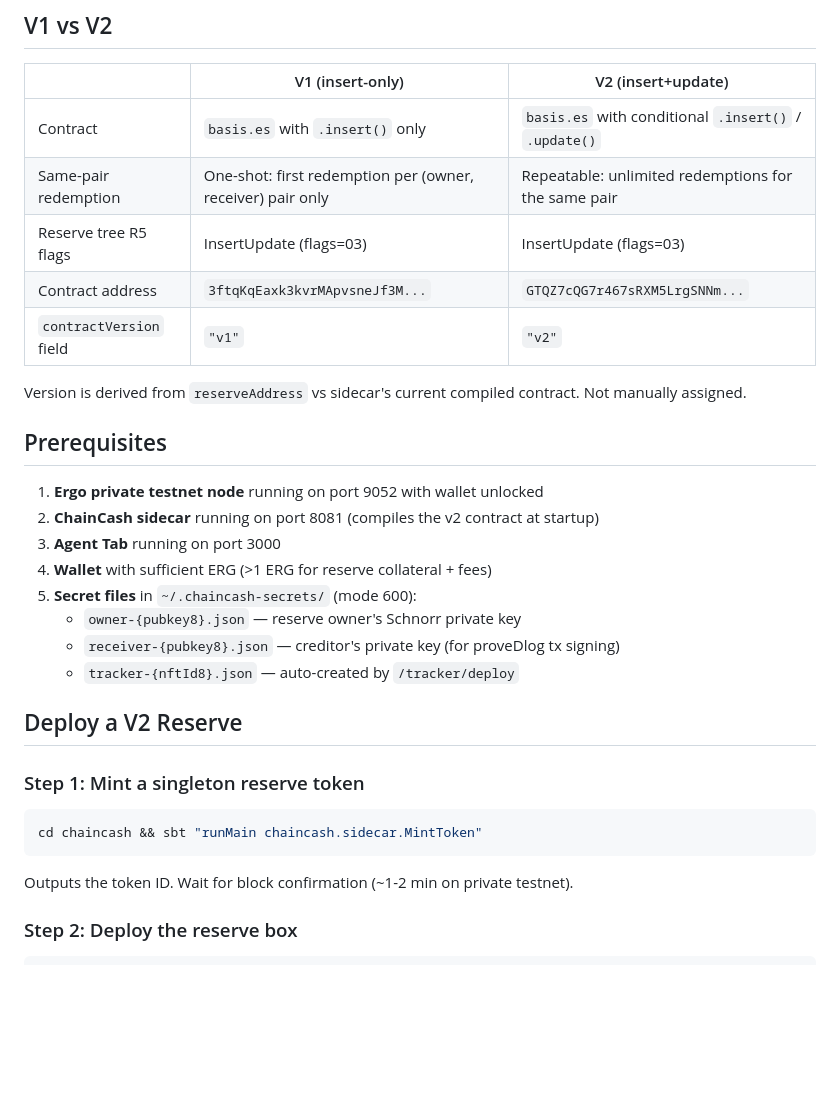
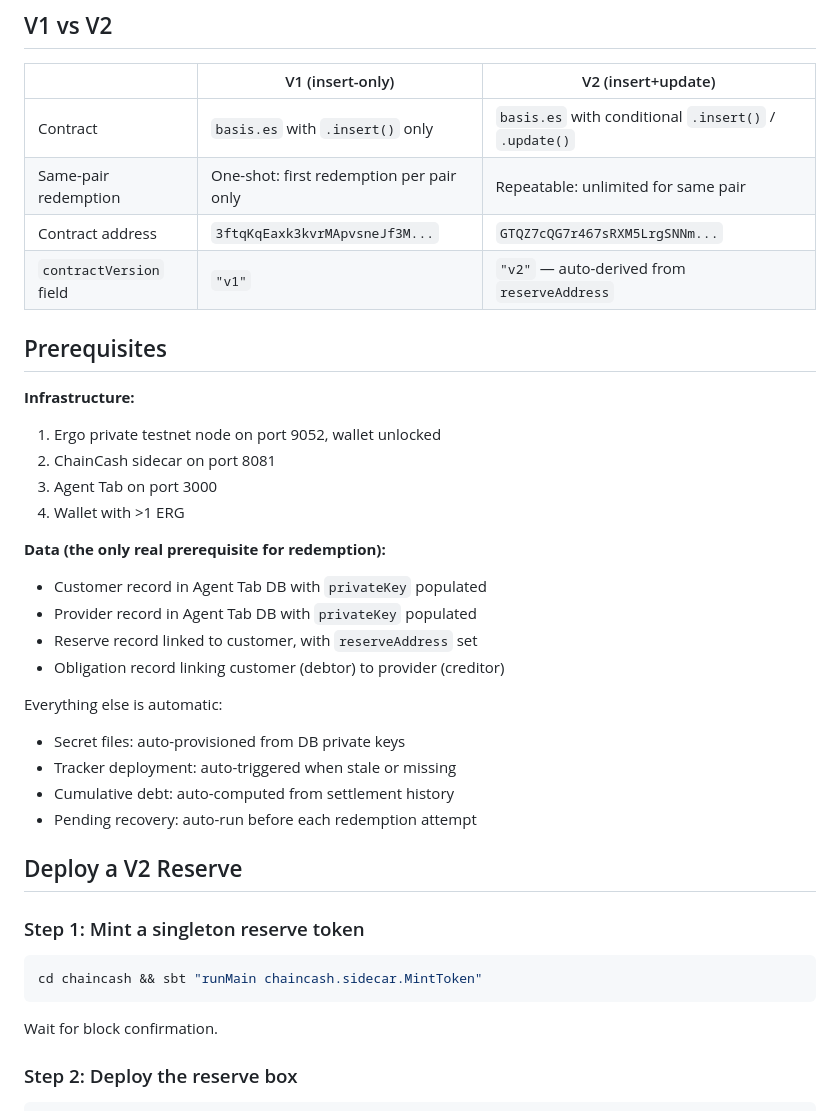
Before and after one commit to fitzss/agent-credit, a Markdown page: agent-tab/docs/v2-runbook.md, the part around one of its changes. GitHub-like rendering; blank space fills up the shorter version.

````diff
--- a/agent-tab/docs/v2-runbook.md
+++ b/agent-tab/docs/v2-runbook.md
@@ -7,23 +7,29 @@ Operator guide for the repeatable same-pair redemption path.
 | | V1 (insert-only) | V2 (insert+update) |
 |---|---|---|
 | Contract | `basis.es` with `.insert()` only | `basis.es` with conditional `.insert()` / `.update()` |
-| Same-pair redemption | One-shot: first redemption per (owner, receiver) pair only | Repeatable: unlimited redemptions for the same pair |
-| Reserve tree R5 flags | InsertUpdate (flags=03) | InsertUpdate (flags=03) |
+| Same-pair redemption | One-shot: first redemption per pair only | Repeatable: unlimited for same pair |
 | Contract address | `3ftqKqEaxk3kvrMApvsneJf3M...` | `GTQZ7cQG7r467sRXM5LrgSNNm...` |
-| `contractVersion` field | `"v1"` | `"v2"` |
-
-Version is derived from `reserveAddress` vs sidecar's current compiled contract. Not manually assigned.
+| `contractVersion` field | `"v1"` | `"v2"` — auto-derived from `reserveAddress` |
 
 ## Prerequisites
 
-1. **Ergo private testnet node** running on port 9052 with wallet unlocked
-2. **ChainCash sidecar** running on port 8081 (compiles the v2 contract at startup)
-3. **Agent Tab** running on port 3000
-4. **Wallet** with sufficient ERG (>1 ERG for reserve collateral + fees)
-5. **Secret files** in `~/.chaincash-secrets/` (mode 600):
-   - `owner-{pubkey8}.json` — reserve owner's Schnorr private key
-   - `receiver-{pubkey8}.json` — creditor's private key (for proveDlog tx signing)
-   - `tracker-{nftId8}.json` — auto-created by `/tracker/deploy`
+**Infrastructure:**
+1. Ergo private testnet node on port 9052, wallet unlocked
+2. ChainCash sidecar on port 8081
+3. Agent Tab on port 3000
+4. Wallet with >1 ERG
+
+**Data (the only real prerequisite for redemption):**
+- Customer record in Agent Tab DB with `privateKey` populated
+- Provider record in Agent Tab DB with `privateKey` populated
+- Reserve record linked to customer, with `reserveAddress` set
+- Obligation record linking customer (debtor) to provider (creditor)
+
+Everything else is automatic:
+- Secret files: auto-provisioned from DB private keys
+- Tracker deployment: auto-triggered when stale or missing
+- Cumulative debt: auto-computed from settlement history
+- Pending recovery: auto-run before each redemption attempt
 
 ## Deploy a V2 Reserve
 
@@ -33,7 +39,7 @@ Version is derived from `reserveAddress` vs sidecar's current compiled contract.
 cd chaincash && sbt "runMain chaincash.sidecar.MintToken"
 ```
 
-Outputs the token ID. Wait for block confirmation (~1-2 min on private testnet).
+Wait for block confirmation.
 
 ### Step 2: Deploy the reserve box
 
````
Also changed, not shown: other parts of agent-tab/docs/v2-runbook.md (+73 -100 lines), agent-tab/docs/architecture-notes.md (+52 -32 lines), agent-tab/docs/smoke-test.md (added, +134 -0 lines).
